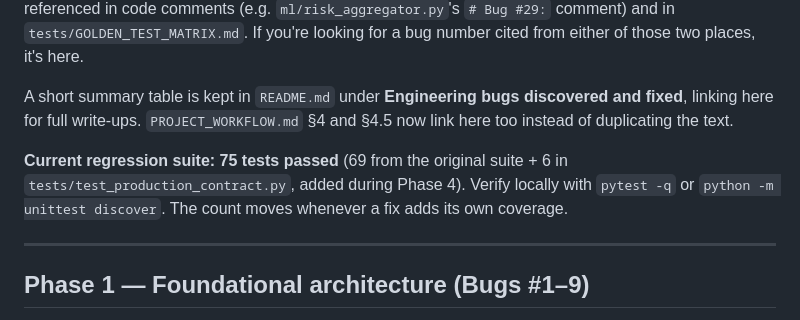
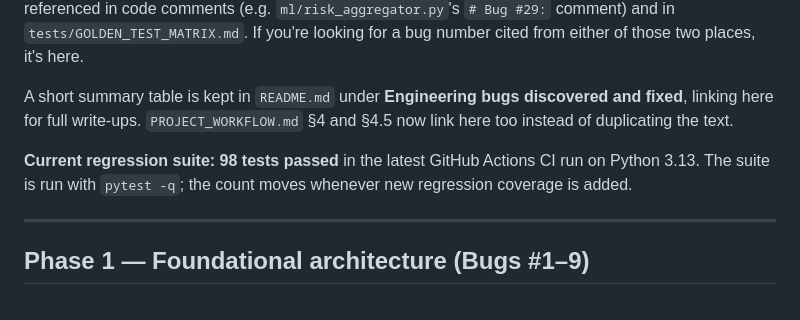
Before and after one commit to Dikshu015/RazorRisk-Agentic-AI-Payment-Fraud-Risk-Investigation-Platform, a Markdown page: BUGS.md, the part around one of its changes. Drawn GitHub-style.

```diff
--- a/BUGS.md
+++ b/BUGS.md
@@ -11,9 +11,7 @@ it's here.
 A short summary table is kept in `README.md` under **Engineering bugs discovered and fixed**, linking here
 for full write-ups. `PROJECT_WORKFLOW.md` §4 and §4.5 now link here too instead of duplicating the text.
 
-**Current regression suite: 75 tests passed** (69 from the original suite + 6 in
-`tests/test_production_contract.py`, added during Phase 4). Verify locally with `pytest -q` or
-`python -m unittest discover`. The count moves whenever a fix adds its own coverage.
+**Current regression suite: 98 tests passed** in the latest GitHub Actions CI run on Python 3.13. The suite is run with `pytest -q`; the count moves whenever new regression coverage is added.
 
 ---
 
```
Also changed, not shown: other parts of BUGS.md (+36 -0 lines).
